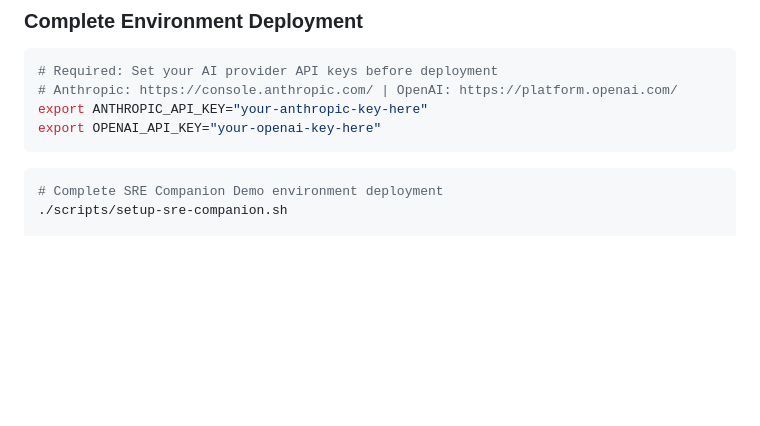
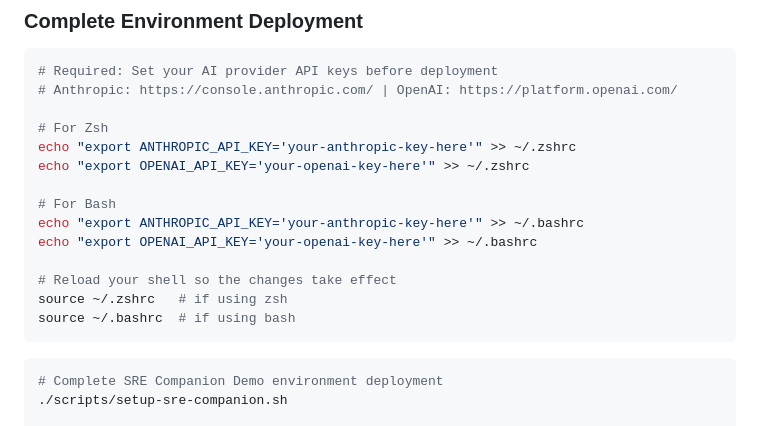
Before and after one commit to rsergio07/kagent-sre-companion, a Markdown page: README.md, the part around the change. GitHub-like rendering; blank space fills up the shorter version.

````diff
--- a/README.md
+++ b/README.md
@@ -19,8 +19,18 @@ Rather than showcasing perfect workflows, this demo deliberately exposes real-wo
 ```bash
 # Required: Set your AI provider API keys before deployment
 # Anthropic: https://console.anthropic.com/ | OpenAI: https://platform.openai.com/
-export ANTHROPIC_API_KEY="your-anthropic-key-here"
-export OPENAI_API_KEY="your-openai-key-here"
+
+# For Zsh
+echo "export ANTHROPIC_API_KEY='your-anthropic-key-here'" >> ~/.zshrc
+echo "export OPENAI_API_KEY='your-openai-key-here'" >> ~/.zshrc
+
+# For Bash
+echo "export ANTHROPIC_API_KEY='your-anthropic-key-here'" >> ~/.bashrc
+echo "export OPENAI_API_KEY='your-openai-key-here'" >> ~/.bashrc
+
+# Reload your shell so the changes take effect
+source ~/.zshrc   # if using zsh
+source ~/.bashrc  # if using bash
 ```
 
 ```bash
````
Also changed, not shown: Runbook.md (+13 -5 lines).
